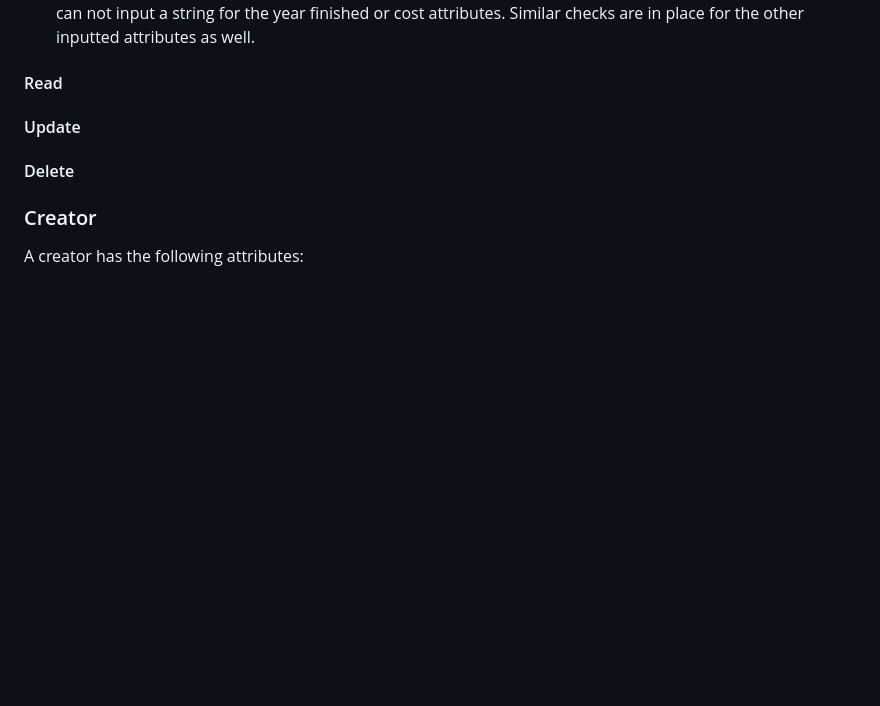
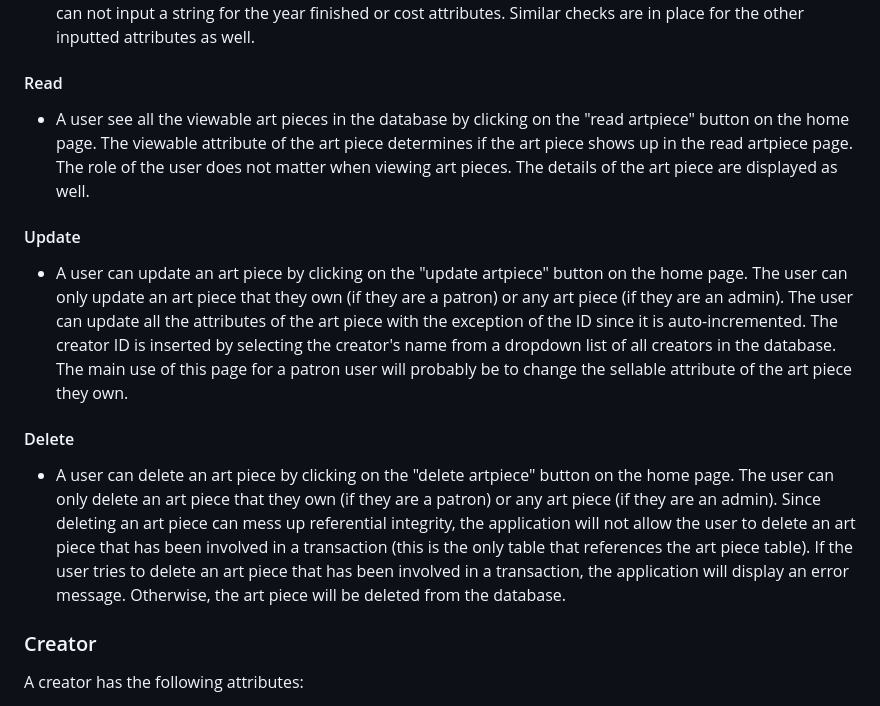
Before and after one commit to JadenWangTAMU/Summer-2024-Database-Systems, a Markdown page: README.md, the part around the change. Drawn GitHub-style; blank space fills up the shorter version.

Commit message:
art piece CRUD explanation should be good to go

```diff
--- a/README.md
+++ b/README.md
@@ -107,8 +107,13 @@ An art piece has the following attributes:
 - A user can create an art piece by filling out all the attributes of the art piece with the exception of the ID since it is auto-incremented. The creator ID is inserted by selecting the creator's name from a dropdown list of all creators in the database. The owner ID is set to 1 by default since the Artfolio Gallery owns all the art pieces. Within the application, all information has to be filled out in order to create an art piece (other than the ones I mentioned above). Also, certain pieces of information have checks on them. For example, you can not input a string for the year finished or cost attributes. Similar checks are in place for the other inputted attributes as well.
 
 #### Read
+- A user see all the viewable art pieces in the database by clicking on the "read artpiece" button on the home page. The viewable attribute of the art piece determines if the art piece shows up in the read artpiece page. The role of the user does not matter when viewing art pieces. The details of the art piece are displayed as well.
+
 #### Update
+- A user can update an art piece by clicking on the "update artpiece" button on the home page. The user can only update an art piece that they own (if they are a patron) or any art piece (if they are an admin). The user can update all the attributes of the art piece with the exception of the ID since it is auto-incremented. The creator ID is inserted by selecting the creator's name from a dropdown list of all creators in the database. The main use of this page for a patron user will probably be to change the sellable attribute of the art piece they own.
+
 #### Delete
+- A user can delete an art piece by clicking on the "delete artpiece" button on the home page. The user can only delete an art piece that they own (if they are a patron) or any art piece (if they are an admin). Since deleting an art piece can mess up referential integrity, the application will not allow the user to delete an art piece that has been involved in a transaction (this is the only table that references the art piece table). If the user tries to delete an art piece that has been involved in a transaction, the application will display an error message. Otherwise, the art piece will be deleted from the database.
 
 ### Creator
 A creator has the following attributes:
```
